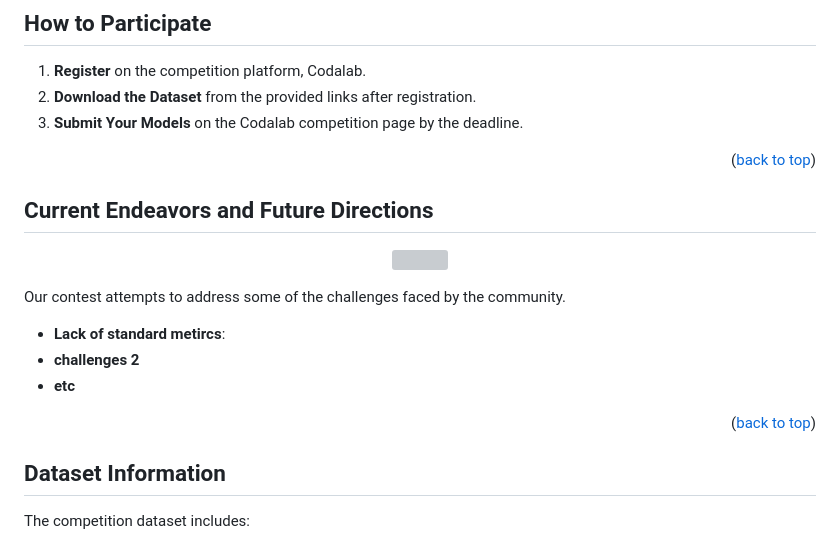
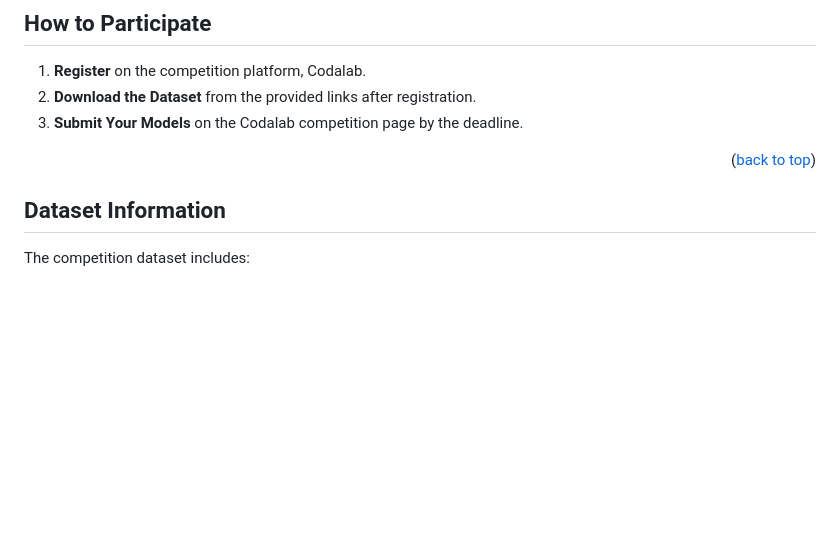
Before and after one commit to IEEE-ITSS-HAIT/2024-IEEE-ITSS-PBP, a Markdown page: README.md, the part around the change. Drawn GitHub-style; blank space fills up the shorter version; grey boxes are pictures that could not be loaded.

```diff
--- a/README.md
+++ b/README.md
@@ -84,21 +84,6 @@ This competition is organized by the IEEE ITSS Technical Committee on **H**uman-
 <p align="right">(<a href="#top">back to top</a>)</p>
 
 
-## Current Endeavors and Future Directions  <a name="timeline"></a>
->
-
-<p align="center">
-  <img src="assets/images/repo/drivelm_timeline_v3.jpg">
-</p>
-
-Our contest attempts to address some of the challenges faced by the community.
-
-- **Lack of standard metircs**:
-- **challenges 2**
-- **etc**
-
-<p align="right">(<a href="#top">back to top</a>)</p>
-
 
 ## Dataset Information <a name="dataset"></a>
 
```
